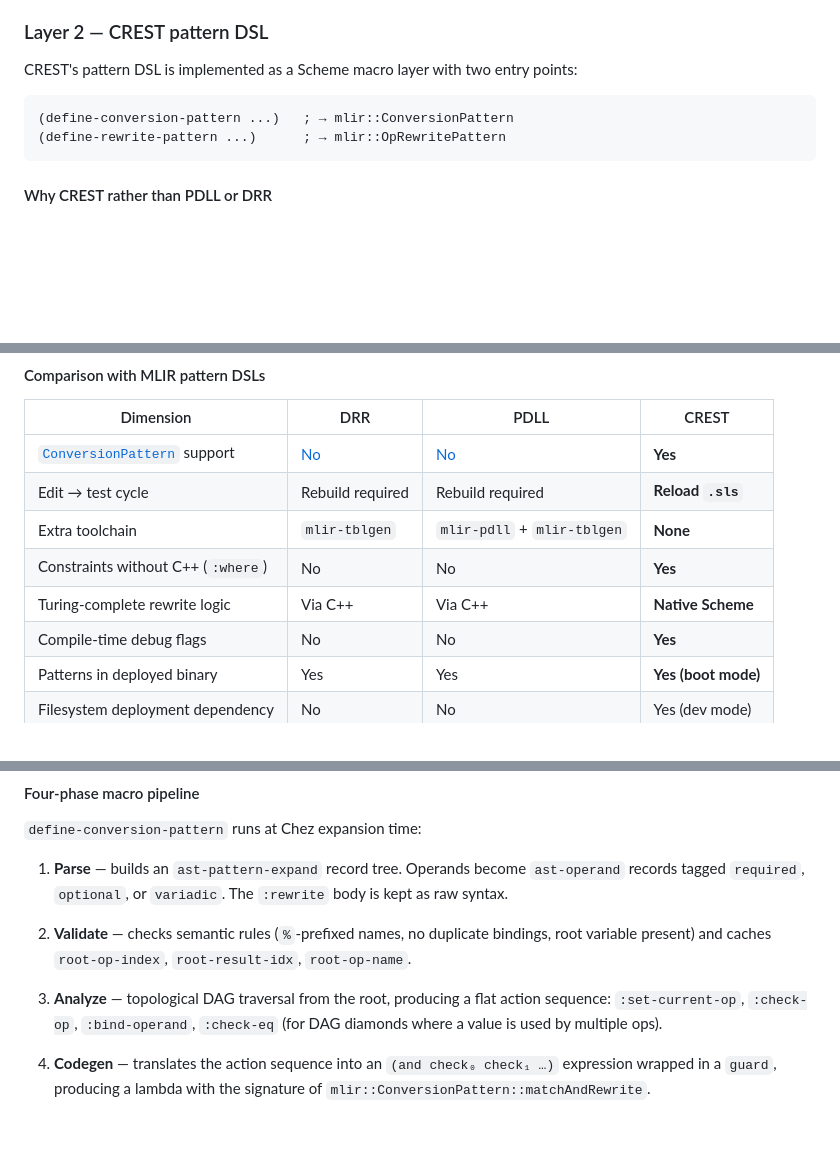
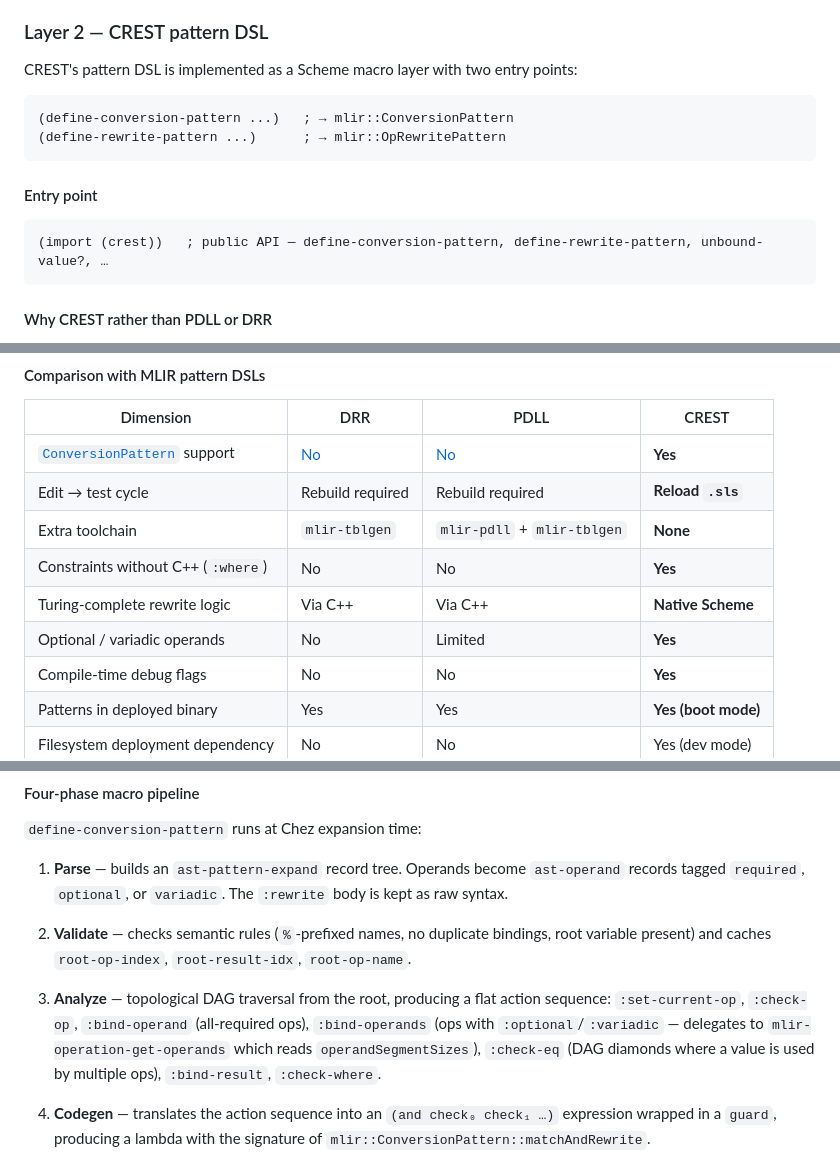
Before and after one commit to wcy123/crest, a Markdown page: docs/architecture.md, 3 parts joined by grey strips. Rendered like a GitHub page; blank space fills up the shorter version.

````diff
--- a/docs/architecture.md
+++ b/docs/architecture.md
@@ -113,6 +122,12 @@ points:
 (define-rewrite-pattern ...)      ; → mlir::OpRewritePattern
 ```
 
+#### Entry point
+
+```scheme
+(import (crest))   ; public API — define-conversion-pattern, define-rewrite-pattern, unbound-value?, …
+```
+
 #### Why CREST rather than PDLL or DRR
 
 [PDL](https://mlir.llvm.org/docs/PDLL/) and
@@ -175,6 +232,7 @@ functions in the same file, with the same edit–reload cycle as the pattern.
 | Extra toolchain | `mlir-tblgen` | `mlir-pdll` + `mlir-tblgen` | **None** |
 | Constraints without C++ (`:where`) | No | No | **Yes** |
 | Turing-complete rewrite logic | Via C++ | Via C++ | **Native Scheme** |
+| Optional / variadic operands | No | Limited | **Yes** |
 | Compile-time debug flags | No | No | **Yes** |
 | Patterns in deployed binary | Yes | Yes | **Yes (boot mode)** |
 | Filesystem deployment dependency | No | No | Yes (dev mode) |
@@ -193,8 +251,11 @@ functions in the same file, with the same edit–reload cycle as the pattern.
    `root-result-idx`, `root-op-name`.
 
 3. **Analyze** — topological DAG traversal from the root, producing a flat
-   action sequence: `:set-current-op`, `:check-op`, `:bind-operand`,
-   `:check-eq` (for DAG diamonds where a value is used by multiple ops).
+   action sequence: `:set-current-op`, `:check-op`, `:bind-operand` (all-required
+   ops), `:bind-operands` (ops with `:optional`/`:variadic` — delegates to
+   `mlir-operation-get-operands` which reads `operandSegmentSizes`),
+   `:check-eq` (DAG diamonds where a value is used by multiple ops),
+   `:bind-result`, `:check-where`.
 
 4. **Codegen** — translates the action sequence into an
    `(and check₀ check₁ …)` expression wrapped in a `guard`, producing a
````
Also changed, not shown: other parts of docs/architecture.md (+69 -18 lines).
